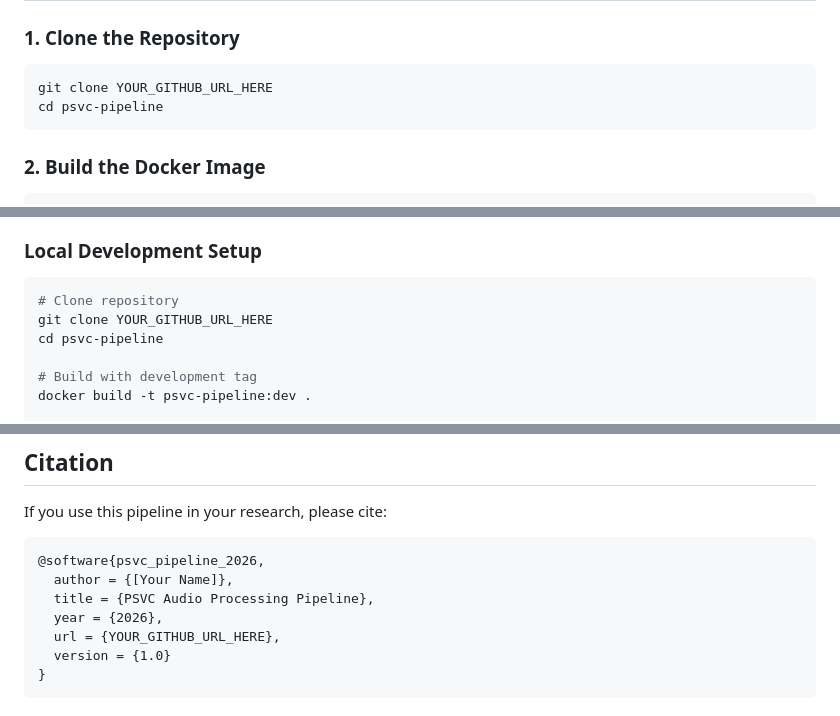
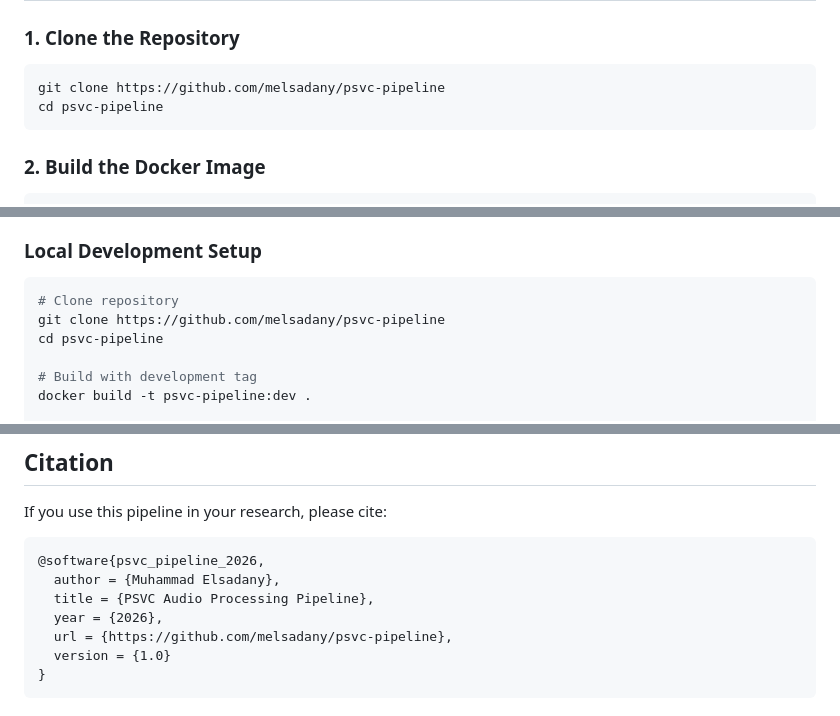
Before and after one commit to melsadany/psvc-pipeline, a Markdown page: README.md, 3 parts joined by grey strips. Rendered like a GitHub page.

````diff
--- a/README.md
+++ b/README.md
@@ -97,7 +97,7 @@ All dependencies are containerized. You only need:
 ### 1. Clone the Repository
 
 ```bash
-git clone YOUR_GITHUB_URL_HERE
+git clone https://github.com/melsadany/psvc-pipeline
 cd psvc-pipeline
 ```
 
@@ -452,7 +452,7 @@ docker run --rm -it \
 
 ```bash
 # Clone repository
-git clone YOUR_GITHUB_URL_HERE
+git clone https://github.com/melsadany/psvc-pipeline
 cd psvc-pipeline
 
 # Build with development tag
@@ -513,10 +513,10 @@ If you use this pipeline in your research, please cite:
 
 ```bibtex
 @software{psvc_pipeline_2026,
-  author = {[Your Name]},
+  author = {Muhammad Elsadany},
   title = {PSVC Audio Processing Pipeline},
   year = {2026},
-  url = {YOUR_GITHUB_URL_HERE},
+  url = {https://github.com/melsadany/psvc-pipeline},
   version = {1.0}
 }
 ```
````
Also changed, not shown: other parts of README.md (+1 -1 lines).
